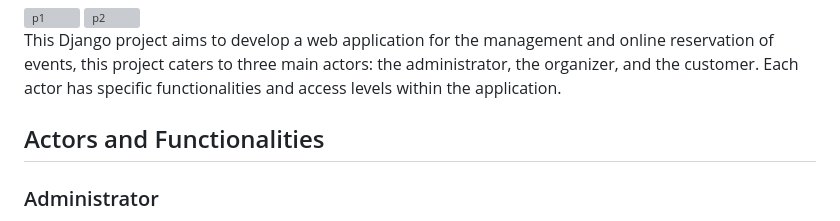
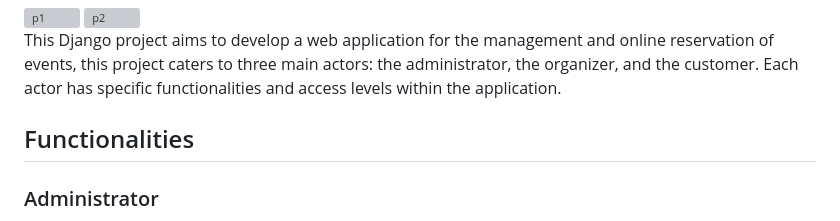
Before and after one commit to nagalpooja/Ticket-Discovery, a Markdown page: README.md, the part around the change. GitHub-like rendering; grey boxes are pictures that could not be loaded.

Commit message:
Update README.md
Renamed section 'Actors and Functionalities' to 'Functionalities' in README.

```diff
--- a/README.md
+++ b/README.md
@@ -4,7 +4,7 @@
 
 This Django project aims to develop a web application for the management and online reservation of events, this project caters to three main actors: the administrator, the organizer, and the customer. Each actor has specific functionalities and access levels within the application.
 
-## Actors and Functionalities
+## Functionalities
 
 ### Administrator
 
```
